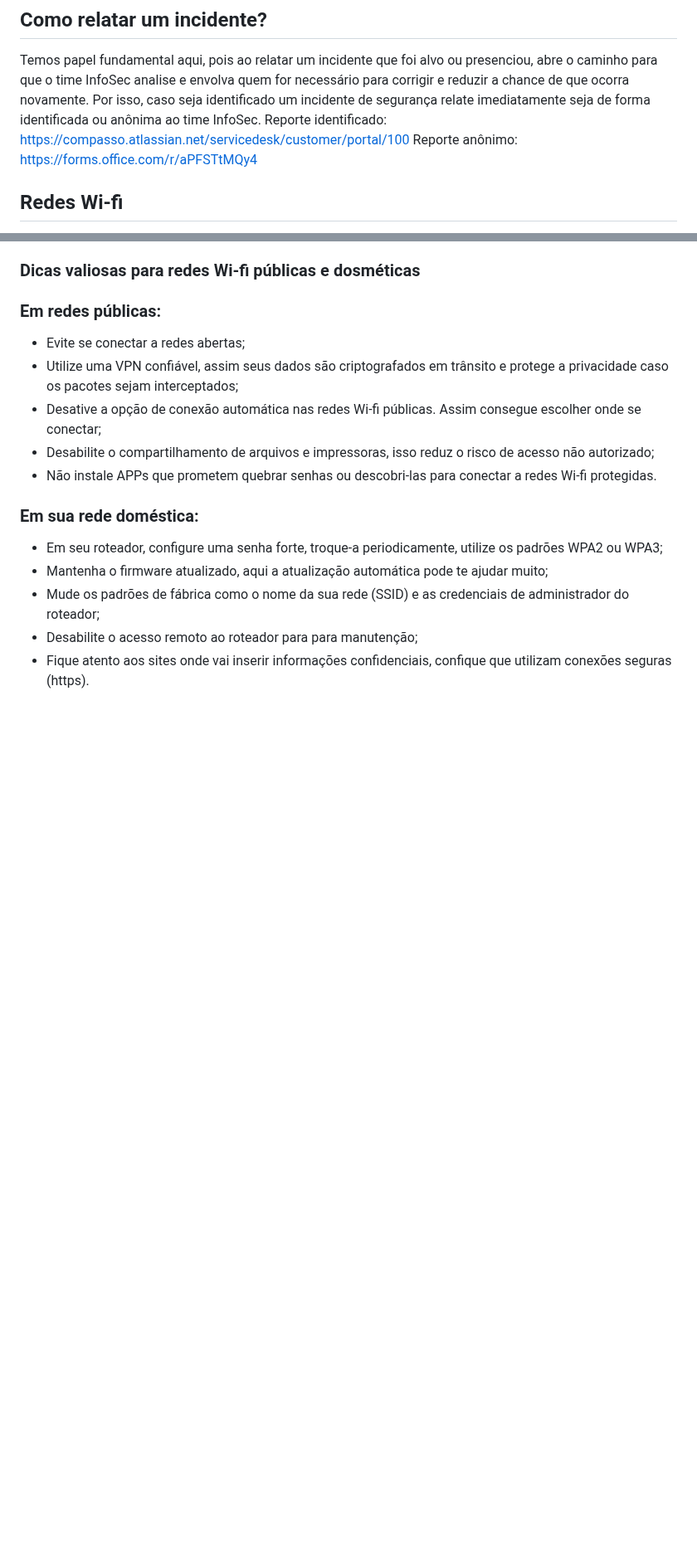
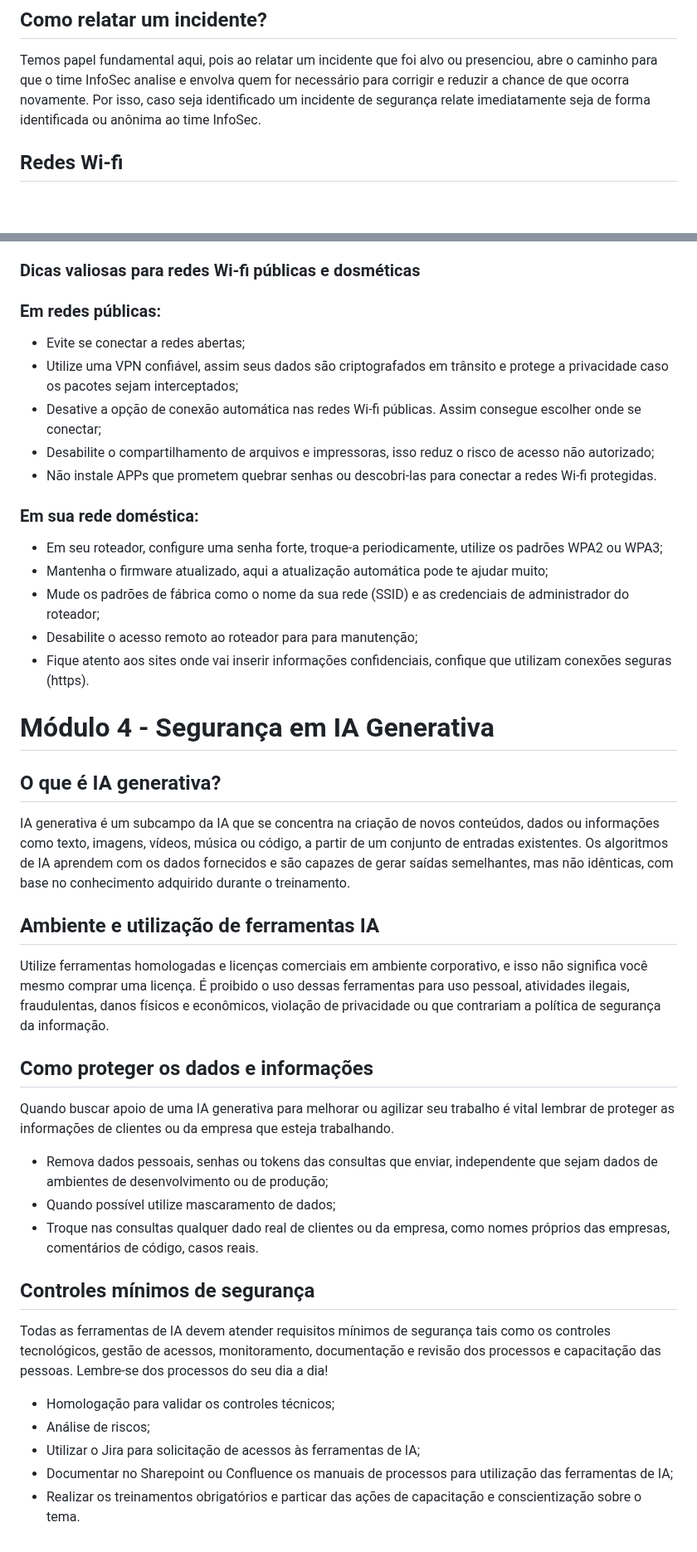
Before and after one commit to ItzOliver/Programa_de_Bolsas_AWS_for_Software_Quality_Test_Automation, a Markdown page: Dia 9/Dia_9_Fundamento_da_Segurança_da_Informação.md, 2 parts joined by grey strips. Shown at 83% size. Drawn GitHub-style; blank space fills up the shorter version.

Commit message:
Adição da segunda parte do conteúdo do dia 9 e finalização da primeira parte

```diff
--- a/Dia 9/Dia_9_Fundamento_da_Segurança_da_Informação.md
+++ b/Dia 9/Dia_9_Fundamento_da_Segurança_da_Informação.md
@@ -126,8 +126,6 @@ Somos todos do mundo de tecnologia, e queremos sempre o melhor, o mais novo, o
 ## Como relatar um incidente?
 Temos papel fundamental aqui, pois ao relatar um incidente que foi alvo ou presenciou, abre o caminho para que o time InfoSec analise e envolva quem for necessário para corrigir e reduzir a chance de que ocorra novamente.
 Por isso, caso seja identificado um incidente de segurança relate imediatamente seja de forma identificada ou anônima ao time InfoSec.
-Reporte identificado: https://compasso.atlassian.net/servicedesk/customer/portal/100
-Reporte anônimo: https://forms.office.com/r/aPFSTtMQy4
 ## Redes Wi-fi
 Inúmeras vezes colocamos em risco nossas informações como senhas, históricos de navegação, e-mails, mensagens, dados e arquivos, simplesmente por utilizarmos um hotspot desconhecido, gratuito ou até mesmo com nomes muito convincentes ou semelhantes aos que costumamos usar. É possível que alguém mal intencionado esteja bisbilhotando todos os pacotes que trafegam naquela rede aberta.
 ### Dicas valiosas para redes Wi-fi públicas e dosméticas
@@ -143,3 +141,24 @@ Inúmeras vezes colocamos em risco nossas informações como senhas, históricos
 - Mude os padrões de fábrica como o nome da sua rede (SSID) e as credenciais de administrador do roteador;
 - Desabilite o acesso remoto ao roteador para para manutenção;
 - Fique atento aos sites onde vai inserir informações confidenciais, confique que utilizam conexões seguras (https).
+
+# Módulo 4 - Segurança em IA Generativa
+## O que é IA generativa?
+IA generativa é um subcampo da IA que se concentra na criação de novos conteúdos, dados ou informações como texto, imagens, vídeos, música ou código, a partir de um conjunto de entradas existentes.
+Os algoritmos de IA aprendem com os dados fornecidos e são capazes de gerar saídas semelhantes, mas não idênticas, com base no conhecimento adquirido durante o treinamento.
+## Ambiente e utilização de ferramentas IA
+Utilize ferramentas homologadas e licenças comerciais em ambiente corporativo, e isso não significa você mesmo comprar uma licença.
+É proibido o uso dessas ferramentas para uso pessoal, atividades ilegais, fraudulentas, danos físicos e econômicos, violação de privacidade ou que contrariam a política de segurança da informação.
+## Como proteger os dados e informações
+Quando buscar apoio de uma IA generativa para melhorar ou agilizar seu trabalho é vital lembrar de proteger as informações de clientes ou da empresa que esteja trabalhando.
+- Remova dados pessoais, senhas ou tokens das consultas que enviar, independente que sejam dados de ambientes de desenvolvimento ou de produção;
+- Quando possível utilize mascaramento de dados;
+- Troque nas consultas qualquer dado real de clientes ou da empresa, como nomes próprios das empresas, comentários de código, casos reais.
+## Controles mínimos de segurança
+Todas as ferramentas de IA devem atender requisitos mínimos de segurança tais como os controles tecnológicos, gestão de acessos, monitoramento, documentação e revisão dos processos e capacitação das pessoas.
+Lembre-se dos processos do seu dia a dia!
+- Homologação para validar os controles técnicos;
+- Análise de riscos;
+- Utilizar o Jira para solicitação de acessos às ferramentas de IA;
+- Documentar no Sharepoint ou Confluence os manuais de processos para utilização das ferramentas de IA;
+- Realizar os treinamentos obrigatórios e particar das ações de capacitação e conscientização sobre o tema.
```
Also changed, not shown: Dia 9/Dia_9_Webinars.md (added, +38 -0 lines).
